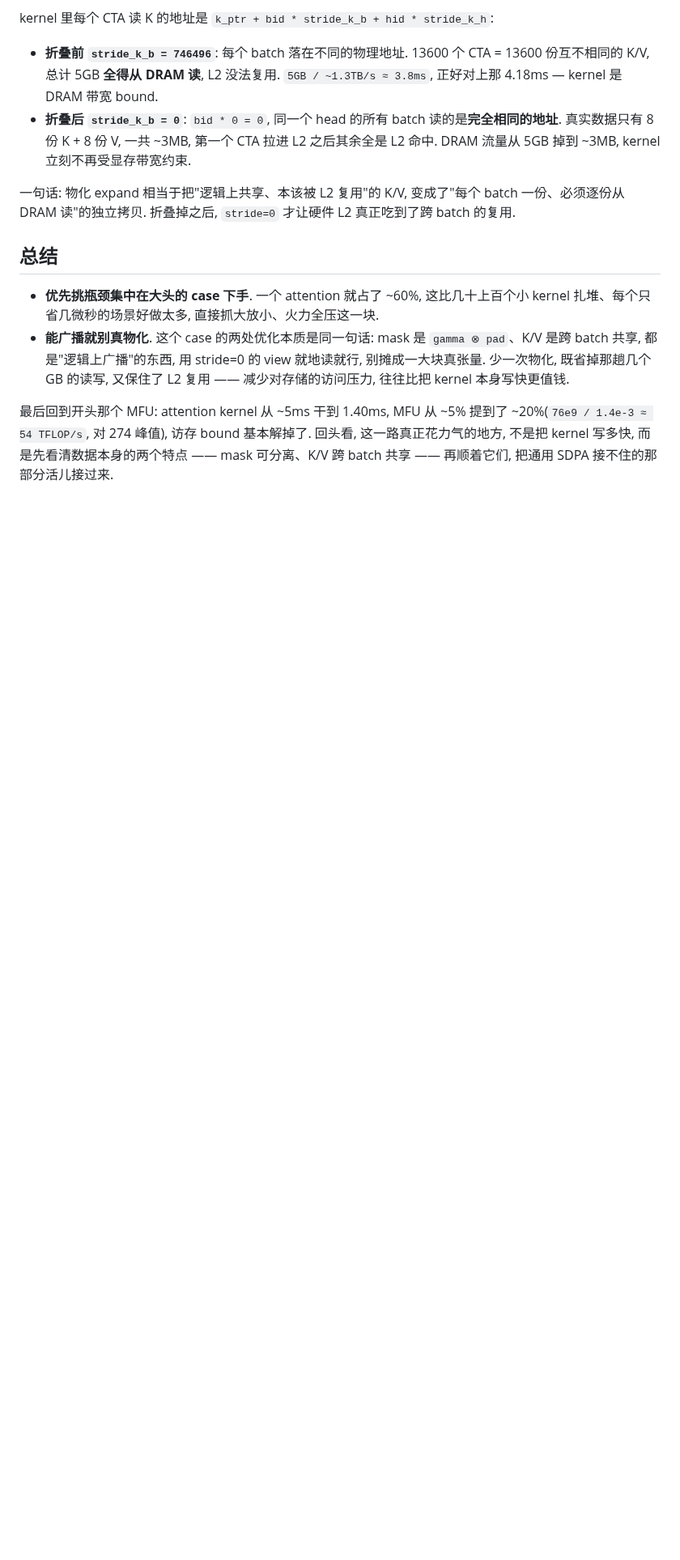
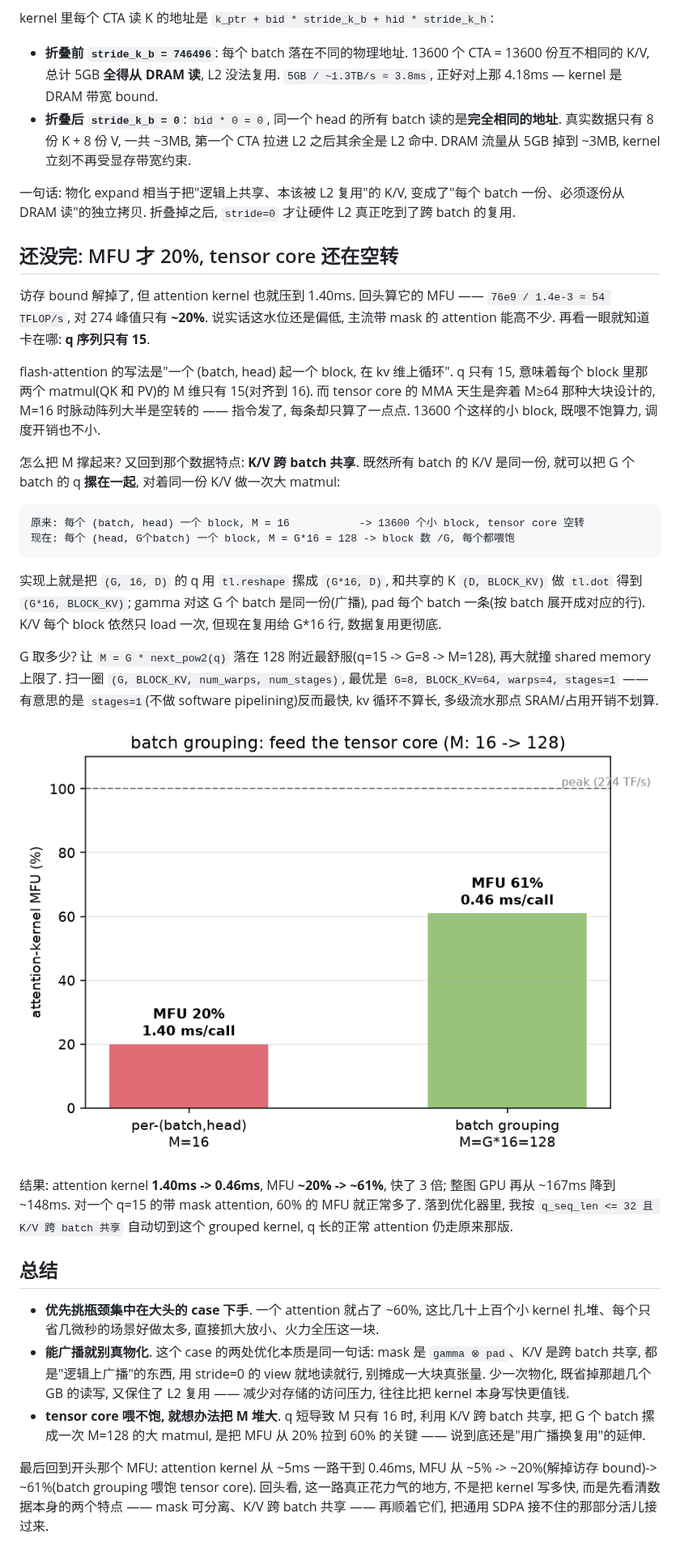
Before and after one commit to sujuyu/ZhangYu-s-Blog, a Markdown page: SDPA的通用性留下的缝隙: 从数据特点里抠出更快的Attention/readme.md, the part around the change. Shown at 81% size. Drawn GitHub-style; pictures changed too: SDPA的通用性留下的缝隙: 从数据特点里抠出更快的Attention/mfu_batchgroup.png (added); blank space fills up the shorter version.

Commit message:
add kernel-opt section: why MFU is low (q=15 starves tensor core) -> batch grouping to ~61% MFU

````diff
--- a/SDPA的通用性留下的缝隙: 从数据特点里抠出更快的Attention/readme.md
+++ b/SDPA的通用性留下的缝隙: 从数据特点里抠出更快的Attention/readme.md
@@ -222,9 +222,31 @@ kernel 里每个 CTA 读 K 的地址是 `k_ptr + bid * stride_k_b + hid * stride
 
 一句话: 物化 expand 相当于把"逻辑上共享、本该被 L2 复用"的 K/V, 变成了"每个 batch 一份、必须逐份从 DRAM 读"的独立拷贝. 折叠掉之后, `stride=0` 才让硬件 L2 真正吃到了跨 batch 的复用.
 
+## 还没完: MFU 才 20%, tensor core 还在空转
+
+访存 bound 解掉了, 但 attention kernel 也就压到 1.40ms. 回头算它的 MFU —— `76e9 / 1.4e-3 ≈ 54 TFLOP/s`, 对 274 峰值只有 **~20%**. 说实话这水位还是偏低, 主流带 mask 的 attention 能高不少. 再看一眼就知道卡在哪: **q 序列只有 15**.
+
+flash-attention 的写法是"一个 (batch, head) 起一个 block, 在 kv 维上循环". q 只有 15, 意味着每个 block 里那两个 matmul(QK 和 PV)的 M 维只有 15(对齐到 16). 而 tensor core 的 MMA 天生是奔着 M≥64 那种大块设计的, M=16 时脉动阵列大半是空转的 —— 指令发了, 每条却只算了一点点. 13600 个这样的小 block, 既喂不饱算力, 调度开销也不小.
+
+怎么把 M 撑起来? 又回到那个数据特点: **K/V 跨 batch 共享**. 既然所有 batch 的 K/V 是同一份, 就可以把 G 个 batch 的 q **摞在一起**, 对着同一份 K/V 做一次大 matmul:
+
+```
+原来: 每个 (batch, head) 一个 block, M = 16           -> 13600 个小 block, tensor core 空转
+现在: 每个 (head, G个batch) 一个 block, M = G*16 = 128 -> block 数 /G, 每个都喂饱
+```
+
+实现上就是把 `(G, 16, D)` 的 q 用 `tl.reshape` 摞成 `(G*16, D)`, 和共享的 K `(D, BLOCK_KV)` 做 `tl.dot` 得到 `(G*16, BLOCK_KV)`; gamma 对这 G 个 batch 是同一份(广播), pad 每个 batch 一条(按 batch 展开成对应的行). K/V 每个 block 依然只 load 一次, 但现在复用给 G*16 行, 数据复用更彻底.
+
+G 取多少? 让 `M = G * next_pow2(q)` 落在 128 附近最舒服(q=15 -> G=8 -> M=128), 再大就撞 shared memory 上限了. 扫一圈 `(G, BLOCK_KV, num_warps, num_stages)`, 最优是 `G=8, BLOCK_KV=64, warps=4, stages=1` —— 有意思的是 `stages=1`(不做 software pipelining)反而最快, kv 循环不算长, 多级流水那点 SRAM/占用开销不划算.
+
+![batch grouping: 把 M 从 16 撑到 128](mfu_batchgroup.png)
+
+结果: attention kernel **1.40ms -> 0.46ms**, MFU **~20% -> ~61%**, 快了 3 倍; 整图 GPU 再从 ~167ms 降到 ~148ms. 对一个 q=15 的带 mask attention, 60% 的 MFU 就正常多了. 落到优化器里, 我按 `q_seq_len <= 32 且 K/V 跨 batch 共享` 自动切到这个 grouped kernel, q 长的正常 attention 仍走原来那版.
+
 ## 总结
 
 - **优先挑瓶颈集中在大头的 case 下手**. 一个 attention 就占了 ~60%, 这比几十上百个小 kernel 扎堆、每个只省几微秒的场景好做太多, 直接抓大放小、火力全压这一块.
 - **能广播就别真物化**. 这个 case 的两处优化本质是同一句话: mask 是 `gamma ⊗ pad`、K/V 是跨 batch 共享, 都是"逻辑上广播"的东西, 用 stride=0 的 view 就地读就行, 别摊成一大块真张量. 少一次物化, 既省掉那趟几个 GB 的读写, 又保住了 L2 复用 —— 减少对存储的访问压力, 往往比把 kernel 本身写快更值钱.
+- **tensor core 喂不饱, 就想办法把 M 堆大**. q 短导致 M 只有 16 时, 利用 K/V 跨 batch 共享, 把 G 个 batch 摞成一次 M=128 的大 matmul, 是把 MFU 从 20% 拉到 60% 的关键 —— 说到底还是"用广播换复用"的延伸.
 
-最后回到开头那个 MFU: attention kernel 从 ~5ms 干到 1.40ms, MFU 从 ~5% 提到了 ~20%(`76e9 / 1.4e-3 ≈ 54 TFLOP/s`, 对 274 峰值), 访存 bound 基本解掉了. 回头看, 这一路真正花力气的地方, 不是把 kernel 写多快, 而是先看清数据本身的两个特点 —— mask 可分离、K/V 跨 batch 共享 —— 再顺着它们, 把通用 SDPA 接不住的那部分活儿接过来.
+最后回到开头那个 MFU: attention kernel 从 ~5ms 一路干到 0.46ms, MFU 从 ~5% -> ~20%(解掉访存 bound)-> ~61%(batch grouping 喂饱 tensor core). 回头看, 这一路真正花力气的地方, 不是把 kernel 写多快, 而是先看清数据本身的两个特点 —— mask 可分离、K/V 跨 batch 共享 —— 再顺着它们, 把通用 SDPA 接不住的那部分活儿接过来.
````
